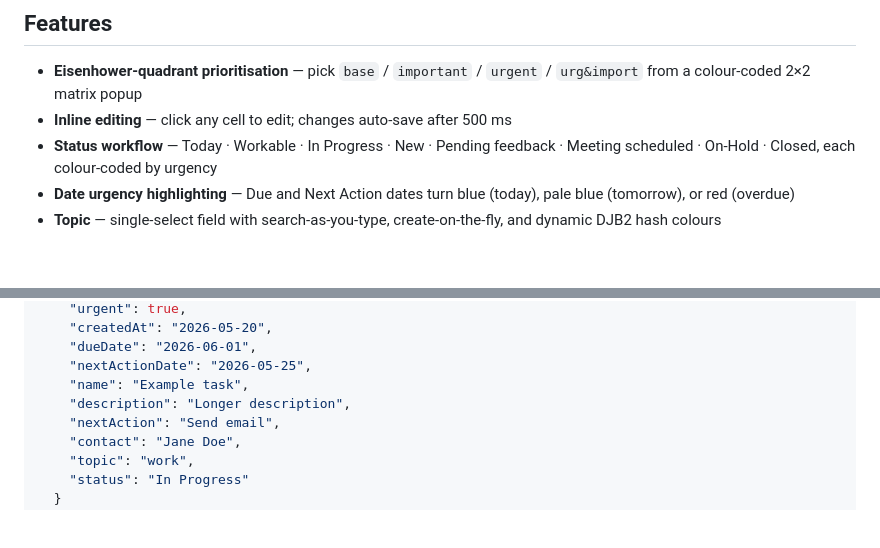
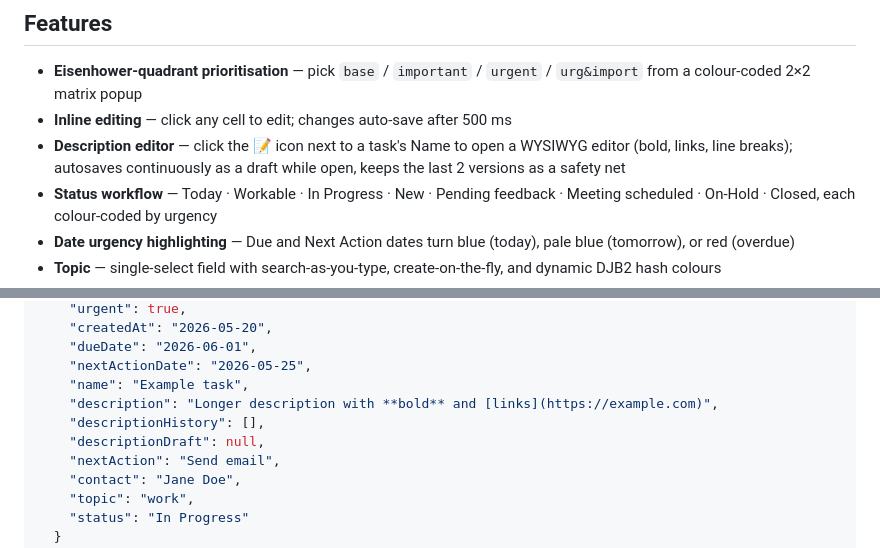
Before and after one commit to billdotjr/enceladus, a Markdown page: README.md, 2 parts joined by grey strips. GitHub-like rendering; blank space fills up the shorter version.

Commit message:
Update docs for the description editor
Co-Authored-By: Claude Sonnet 5 <noreply@anthropic.com>

```diff
--- a/README.md
+++ b/README.md
@@ -6,6 +6,7 @@ A private, client-side-only todo list app. No server, no accounts, no data ever
 
 - **Eisenhower-quadrant prioritisation** — pick `base` / `important` / `urgent` / `urg&import` from a colour-coded 2×2 matrix popup
 - **Inline editing** — click any cell to edit; changes auto-save after 500 ms
+- **Description editor** — click the 📝 icon next to a task's Name to open a WYSIWYG editor (bold, links, line breaks); autosaves continuously as a draft while open, keeps the last 2 versions as a safety net
 - **Status workflow** — Today · Workable · In Progress · New · Pending feedback · Meeting scheduled · On-Hold · Closed, each colour-coded by urgency
 - **Date urgency highlighting** — Due and Next Action dates turn blue (today), pale blue (tomorrow), or red (overdue)
 - **Topic** — single-select field with search-as-you-type, create-on-the-fly, and dynamic DJB2 hash colours
@@ -52,7 +53,9 @@ Tasks are stored as a plain JSON array in a file of your choosing:
     "dueDate": "2026-06-01",
     "nextActionDate": "2026-05-25",
     "name": "Example task",
-    "description": "Longer description",
+    "description": "Longer description with **bold** and [links](https://example.com)",
+    "descriptionHistory": [],
+    "descriptionDraft": null,
     "nextAction": "Send email",
     "contact": "Jane Doe",
     "topic": "work",
```
Also changed, not shown: ARCHITECTURE.md (+33 -4 lines).
